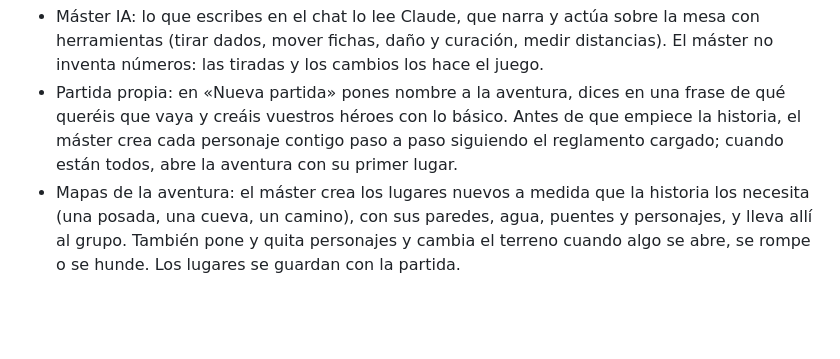
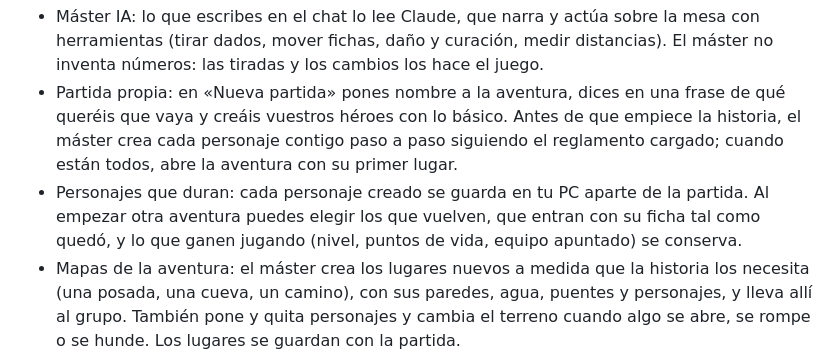
Before and after one commit to Jontalas/RoleDMFable, a Markdown page: README.md, the part around the change. Rendered like a GitHub page; blank space fills up the shorter version.

```diff
--- a/README.md
+++ b/README.md
@@ -11,6 +11,7 @@ Lo que ya funciona, en un solo PC:
 
 - Máster IA: lo que escribes en el chat lo lee Claude, que narra y actúa sobre la mesa con herramientas (tirar dados, mover fichas, daño y curación, medir distancias). El máster no inventa números: las tiradas y los cambios los hace el juego.
 - Partida propia: en «Nueva partida» pones nombre a la aventura, dices en una frase de qué queréis que vaya y creáis vuestros héroes con lo básico. Antes de que empiece la historia, el máster crea cada personaje contigo paso a paso siguiendo el reglamento cargado; cuando están todos, abre la aventura con su primer lugar.
+- Personajes que duran: cada personaje creado se guarda en tu PC aparte de la partida. Al empezar otra aventura puedes elegir los que vuelven, que entran con su ficha tal como quedó, y lo que ganen jugando (nivel, puntos de vida, equipo apuntado) se conserva.
 - Mapas de la aventura: el máster crea los lugares nuevos a medida que la historia los necesita (una posada, una cueva, un camino), con sus paredes, agua, puentes y personajes, y lleva allí al grupo. También pone y quita personajes y cambia el terreno cuando algo se abre, se rompe o se hunde. Los lugares se guardan con la partida.
 - Dirección de la historia: el máster lleva un cuaderno con escenas numeradas, objetivo final, objetivos en curso, aliados, enemigos y notas, que se ve en el panel «La historia». Cuando algo del mundo no está decidido no lo inventa a su gusto: pregunta a un oráculo de dados (sí, no, «sí, y además…», «no, y además…»), que a veces trae eventos inesperados. Esos eventos dan puntos de historia y, al llegar al punto de giro, la aventura deja de abrir tramas y va hacia su desenlace. Las amenazas que avanzan se muestran como cuentas atrás.
 - Guías de dirección: además de reglamentos puedes cargar libros de consejos para dirigir partidas. No son reglas; el máster los consulta para decidir cómo llevar una escena. Sus instrucciones ya incluyen principios generales de buena dirección (intervenciones cortas, dar autoría a los jugadores, fallos interesantes, dilemas, ritmo).
```
Also changed, not shown: CLAUDE.md (+1 -0 lines), docs/captura-nueva-partida.png, 4 other files.
